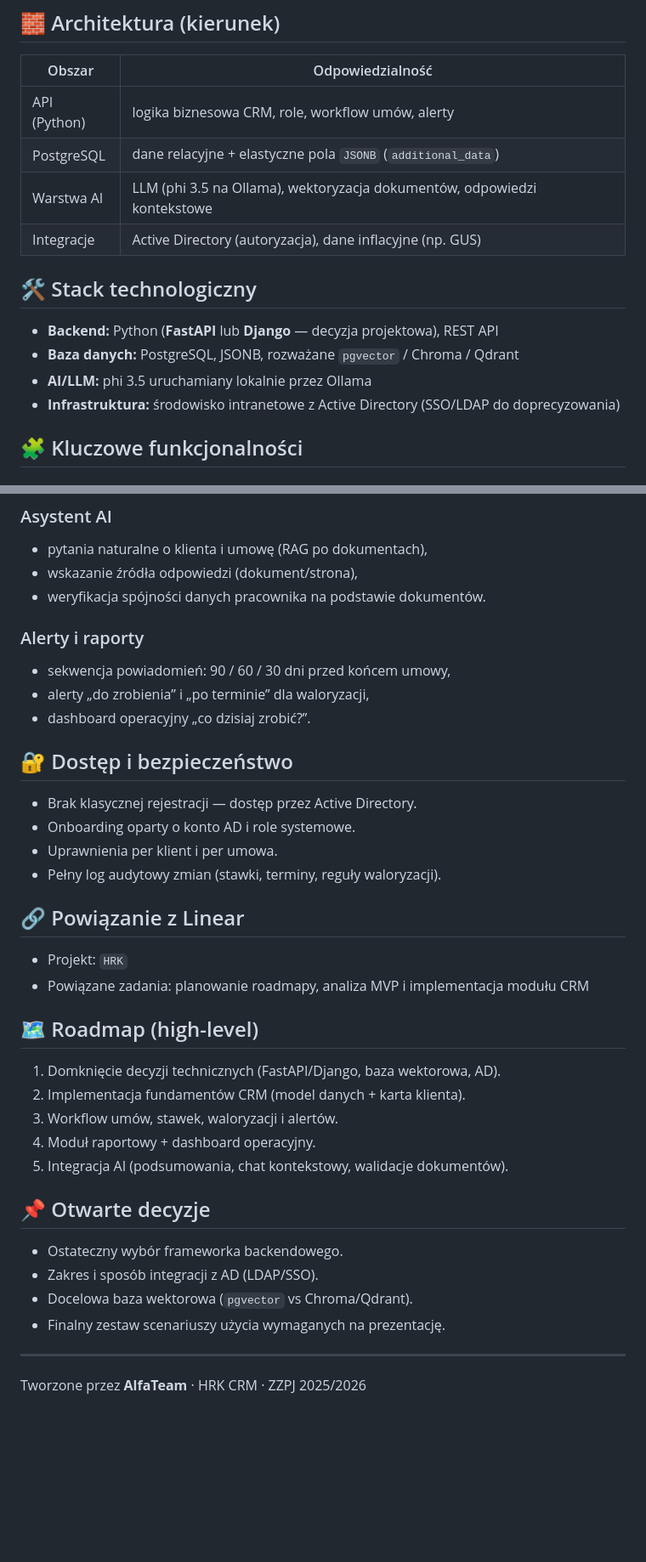
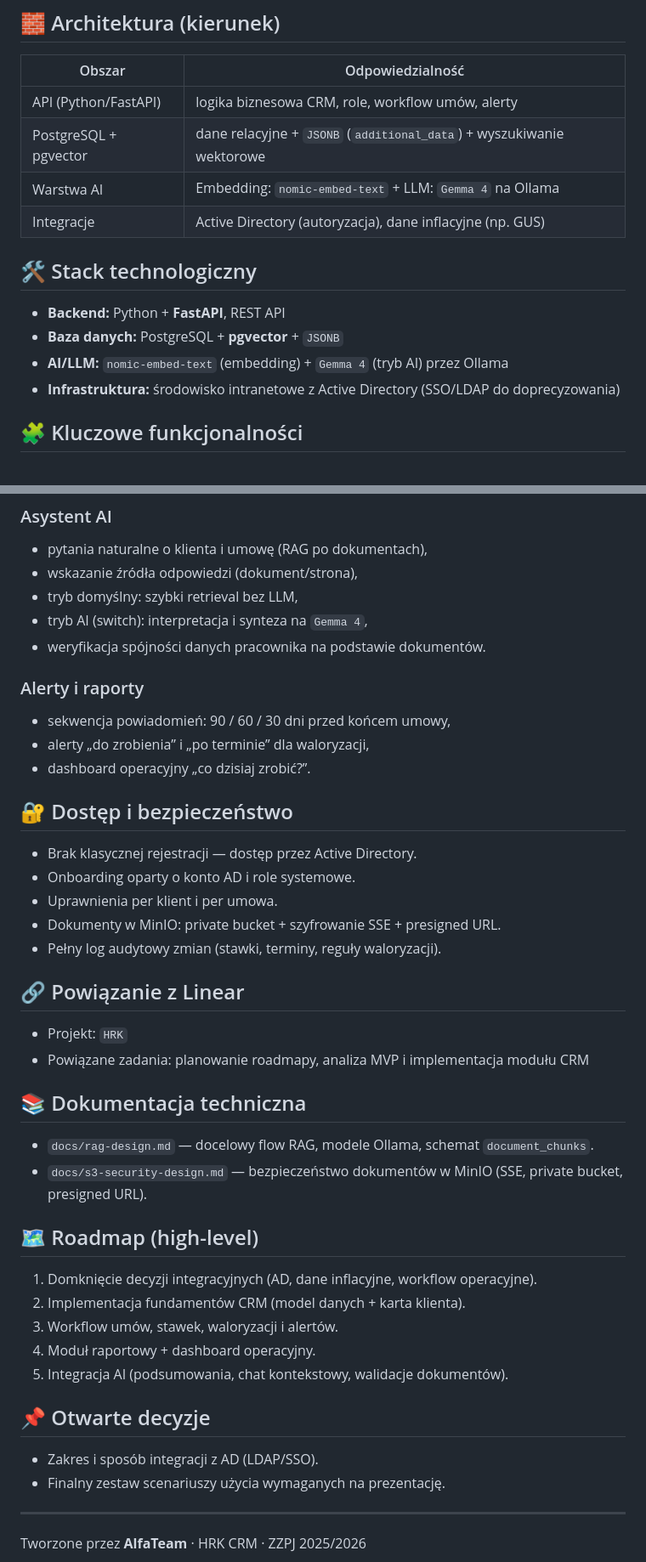
Before and after one commit to AlfaTeam67/HRK, a Markdown page: README.md, 2 parts joined by grey strips. Shown at 85% size. GitHub-like rendering; blank space fills up the shorter version.

Commit message:
refactor: edit readme

```diff
--- a/README.md
+++ b/README.md
@@ -31,16 +31,16 @@ System ma wspierać zespół w codziennej obsłudze klientów:
 
 | Obszar | Odpowiedzialność |
 | --- | --- |
-| API (Python) | logika biznesowa CRM, role, workflow umów, alerty |
-| PostgreSQL | dane relacyjne + elastyczne pola `JSONB` (`additional_data`) |
-| Warstwa AI | LLM (phi 3.5 na Ollama), wektoryzacja dokumentów, odpowiedzi kontekstowe |
+| API (Python/FastAPI) | logika biznesowa CRM, role, workflow umów, alerty |
+| PostgreSQL + pgvector | dane relacyjne + `JSONB` (`additional_data`) + wyszukiwanie wektorowe |
+| Warstwa AI | Embedding: `nomic-embed-text` + LLM: `Gemma 4` na Ollama |
 | Integracje | Active Directory (autoryzacja), dane inflacyjne (np. GUS) |
 
 ## 🛠️ Stack technologiczny
 
-- **Backend:** Python (**FastAPI** lub **Django** — decyzja projektowa), REST API
-- **Baza danych:** PostgreSQL, JSONB, rozważane `pgvector` / Chroma / Qdrant
-- **AI/LLM:** phi 3.5 uruchamiany lokalnie przez Ollama
+- **Backend:** Python + **FastAPI**, REST API
+- **Baza danych:** PostgreSQL + **pgvector** + `JSONB`
+- **AI/LLM:** `nomic-embed-text` (embedding) + `Gemma 4` (tryb AI) przez Ollama
 - **Infrastruktura:** środowisko intranetowe z Active Directory (SSO/LDAP do doprecyzowania)
 
 ## 🧩 Kluczowe funkcjonalności
@@ -59,6 +59,8 @@ System ma wspierać zespół w codziennej obsłudze klientów:
 ### Asystent AI
 - pytania naturalne o klienta i umowę (RAG po dokumentach),
 - wskazanie źródła odpowiedzi (dokument/strona),
+- tryb domyślny: szybki retrieval bez LLM,
+- tryb AI (switch): interpretacja i synteza na `Gemma 4`,
 - weryfikacja spójności danych pracownika na podstawie dokumentów.
 
 ### Alerty i raporty
@@ -71,6 +73,7 @@ System ma wspierać zespół w codziennej obsłudze klientów:
 - Brak klasycznej rejestracji — dostęp przez Active Directory.
 - Onboarding oparty o konto AD i role systemowe.
 - Uprawnienia per klient i per umowa.
+- Dokumenty w MinIO: private bucket + szyfrowanie SSE + presigned URL.
 - Pełny log audytowy zmian (stawki, terminy, reguły waloryzacji).
 
 ## 🔗 Powiązanie z Linear
@@ -78,9 +81,14 @@ System ma wspierać zespół w codziennej obsłudze klientów:
 - Projekt: `HRK`
 - Powiązane zadania: planowanie roadmapy, analiza MVP i implementacja modułu CRM
 
+## 📚 Dokumentacja techniczna
+
+- `docs/rag-design.md` — docelowy flow RAG, modele Ollama, schemat `document_chunks`.
+- `docs/s3-security-design.md` — bezpieczeństwo dokumentów w MinIO (SSE, private bucket, presigned URL).
+
 ## 🗺️ Roadmap (high-level)
 
-1. Domknięcie decyzji technicznych (FastAPI/Django, baza wektorowa, AD).
+1. Domknięcie decyzji integracyjnych (AD, dane inflacyjne, workflow operacyjne).
 2. Implementacja fundamentów CRM (model danych + karta klienta).
 3. Workflow umów, stawek, waloryzacji i alertów.
 4. Moduł raportowy + dashboard operacyjny.
@@ -88,9 +96,7 @@ System ma wspierać zespół w codziennej obsłudze klientów:
 
 ## 📌 Otwarte decyzje
 
-- Ostateczny wybór frameworka backendowego.
 - Zakres i sposób integracji z AD (LDAP/SSO).
-- Docelowa baza wektorowa (`pgvector` vs Chroma/Qdrant).
 - Finalny zestaw scenariuszy użycia wymaganych na prezentację.
 
 ---
```
Also changed, not shown: other parts of README.md (+3 -3 lines).
